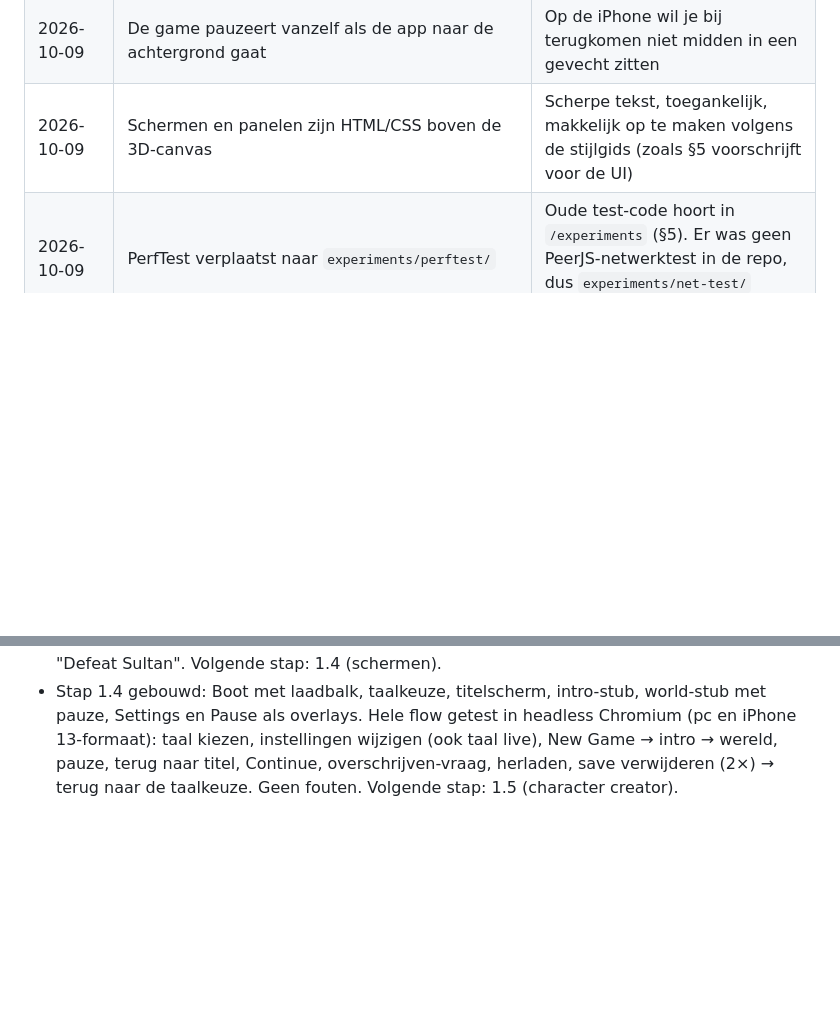
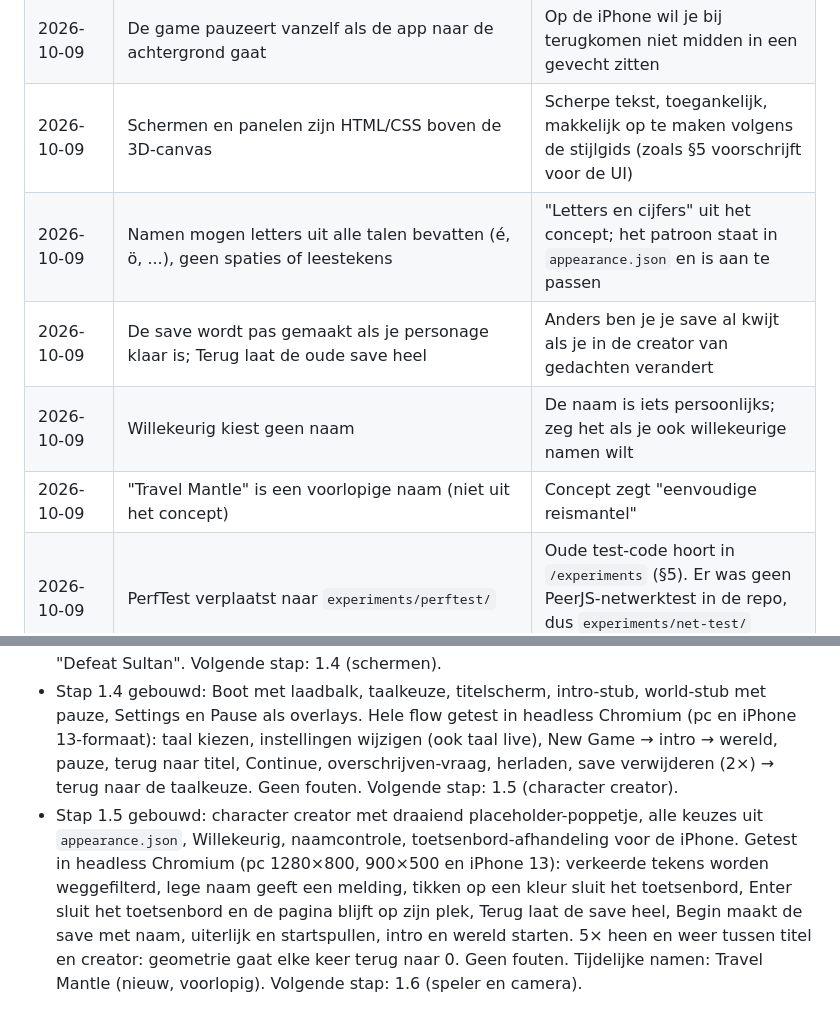
Before and after one commit to ljwceo/journey-gaym, a Markdown page: docs/PROGRESS.md, 2 parts joined by grey strips. Rendered like a GitHub page; blank space fills up the shorter version.

```diff
--- a/docs/PROGRESS.md
+++ b/docs/PROGRESS.md
@@ -118,6 +128,10 @@ Elke stap is één branch + pull request. Na elke stap start de game zonder fout
 | 2026-10-09 | New Game houdt taal en instellingen; de rest begint opnieuw. Save verwijderen in Settings wist alles (ook taal) | Instellingen horen bij de speler, niet bij een spel; "verwijderen = helemaal opnieuw" volgens het concept |
 | 2026-10-09 | De game pauzeert vanzelf als de app naar de achtergrond gaat | Op de iPhone wil je bij terugkomen niet midden in een gevecht zitten |
 | 2026-10-09 | Schermen en panelen zijn HTML/CSS boven de 3D-canvas | Scherpe tekst, toegankelijk, makkelijk op te maken volgens de stijlgids (zoals §5 voorschrijft voor de UI) |
+| 2026-10-09 | Namen mogen letters uit alle talen bevatten (é, ö, ...), geen spaties of leestekens | "Letters en cijfers" uit het concept; het patroon staat in `appearance.json` en is aan te passen |
+| 2026-10-09 | De save wordt pas gemaakt als je personage klaar is; Terug laat de oude save heel | Anders ben je je save al kwijt als je in de creator van gedachten verandert |
+| 2026-10-09 | Willekeurig kiest geen naam | De naam is iets persoonlijks; zeg het als je ook willekeurige namen wilt |
+| 2026-10-09 | "Travel Mantle" is een voorlopige naam (niet uit het concept) | Concept zegt "eenvoudige reismantel" |
 | 2026-10-09 | PerfTest verplaatst naar `experiments/perftest/` | Oude test-code hoort in `/experiments` (§5). Er was geen PeerJS-netwerktest in de repo, dus `experiments/net-test/` bestaat (nog) niet |
 
 ## Sessielog
@@ -130,3 +144,4 @@ Elke stap is één branch + pull request. Na elke stap start de game zonder fout
 - Stap 1.2 gebouwd: vaste tijdstap + interpolatie, EventBus, StateMachine, Random, Renderer, debug-overlay, demo-scène. Getest in headless Chromium (overlay, F3, `?fps=30`, geen fouten). Volgende stap: 1.3 (data, taal, opslaan, seizoen).
 - Stap 1.3 gebouwd: 14 databestanden + schema's + validator, taal (en/nl), save met migraties en autosave, seizoenen, terreinkleuren in de stijlgids. 91 tests (ook seizoen-tests in 3 tijdzones). Getest in headless Chromium: data OK, `?lang=nl`, `?season=winter`, foutlijst bij een kapot databestand en bij een kapotte save (reservekopie bewaard). Tijdelijke namen gebruikt (alleen in data): Brother Ansel, Marco the Merchant, Hilda Ironhand, Professor Fizzwick, Old Bertha, Sir Garrick, Treewarden, De Wortelgrotten, de elfenstad (`elven_city`), Gold. Nieuwe voorlopige namen: aanvallen "Big Swing" (Goblin Chief) en "Heavy Slam" (Treewarden), quest "Defeat Sultan". Volgende stap: 1.4 (schermen).
 - Stap 1.4 gebouwd: Boot met laadbalk, taalkeuze, titelscherm, intro-stub, world-stub met pauze, Settings en Pause als overlays. Hele flow getest in headless Chromium (pc en iPhone 13-formaat): taal kiezen, instellingen wijzigen (ook taal live), New Game → intro → wereld, pauze, terug naar titel, Continue, overschrijven-vraag, herladen, save verwijderen (2×) → terug naar de taalkeuze. Geen fouten. Volgende stap: 1.5 (character creator).
+- Stap 1.5 gebouwd: character creator met draaiend placeholder-poppetje, alle keuzes uit `appearance.json`, Willekeurig, naamcontrole, toetsenbord-afhandeling voor de iPhone. Getest in headless Chromium (pc 1280×800, 900×500 en iPhone 13): verkeerde tekens worden weggefilterd, lege naam geeft een melding, tikken op een kleur sluit het toetsenbord, Enter sluit het toetsenbord en de pagina blijft op zijn plek, Terug laat de save heel, Begin maakt de save met naam, uiterlijk en startspullen, intro en wereld starten. 5× heen en weer tussen titel en creator: geometrie gaat elke keer terug naar 0. Geen fouten. Tijdelijke namen: Travel Mantle (nieuw, voorlopig). Volgende stap: 1.6 (speler en camera).
```
Also changed, not shown: other parts of docs/PROGRESS.md (+14 -4 lines).
